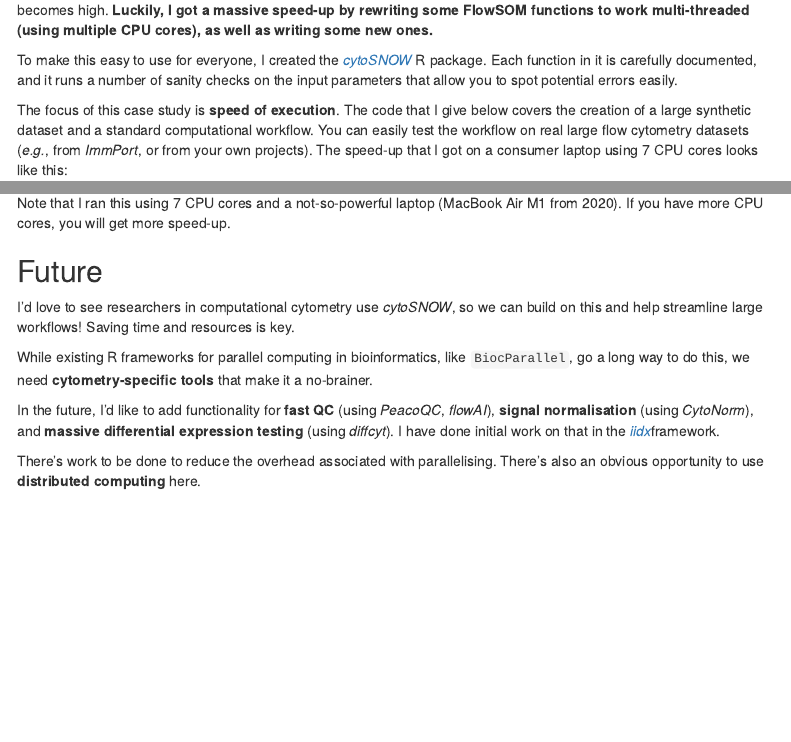
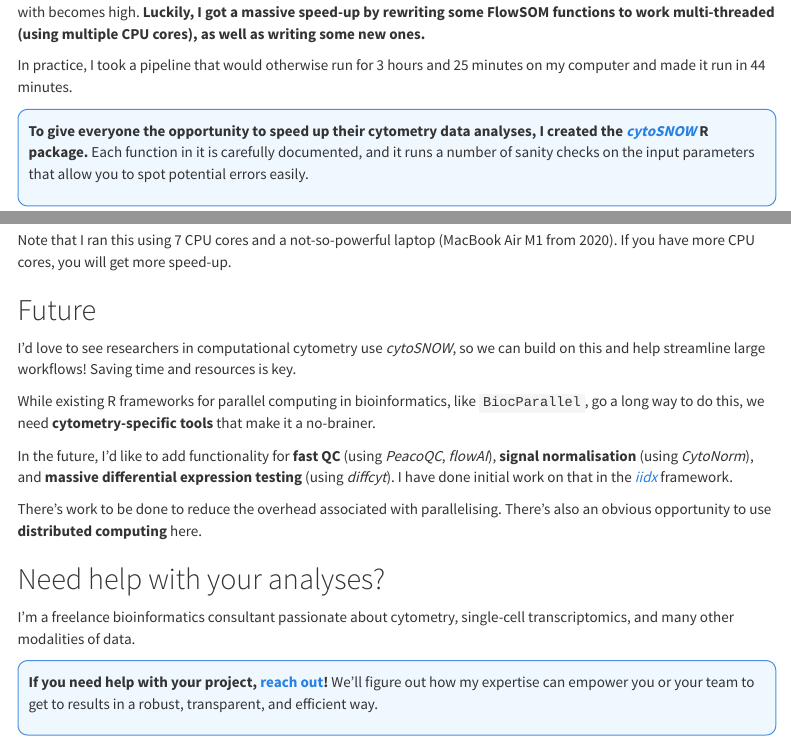
Before and after one commit to davnovak/davnovak.github.io, an R Markdown document (docs/cytoSNOW/vignette.Rmd): the page in a window 1100 px wide, from 600 px down before the commit and from 680 px down after it, so that both start at the same text, and a second part further down, joined at a grey line. Rendered offline with R 4.5, knitr and Pandoc, with nearby package versions; menus at the side of the page are left out.

Commit message:
Better formatting

```diff
--- a/docs/cytoSNOW/vignette.Rmd
+++ b/docs/cytoSNOW/vignette.Rmd
@@ -4,6 +4,7 @@ author: "David Novak"
 date: "2025-07-23"
 output:
   html_document:
+    theme: cosmo
     toc: true
     toc_float: true
 editor_options:
@@ -38,8 +41,11 @@ I identified some of the bottlenecks in computational cytometry workflows (based
 As you can see, a number of steps in the workflow are major bottlenecks once the number of samples you're working with becomes high.
 **Luckily, I got a massive speed-up by rewriting some FlowSOM functions to work multi-threaded (using multiple CPU cores), as well as writing some new ones.**
 
-To make this easy to use for everyone, I created the [*cytoSNOW*](https://github.com/davnovak/cytoSNOW) R package.
-Each function in it is carefully documented, and it runs a number of sanity checks on the input parameters that allow you to spot potential errors easily.
+In practice, I took a pipeline that would otherwise run for 3 hours and 25 minutes on my computer and made it run in 44 minutes.
+
+::: {style="border: 1px solid #4A90E2;      border-radius: 10px;              padding: 10px;                  background-color: #f0f8ff;      color: #333333;                 margin: 10px 0;"}
+**To give everyone the opportunity to speed up their cytometry data analyses, I created the [*cytoSNOW*](https://github.com/davnovak/cytoSNOW) R package.** Each function in it is carefully documented, and it runs a number of sanity checks on the input parameters that allow you to spot potential errors easily.
+:::
 
 The focus of this case study is **speed of execution**.
 The code that I give below covers the creation of a large synthetic dataset and a standard computational workflow.
@@ -406,7 +412,15 @@ Saving time and resources is key.
 While existing R frameworks for parallel computing in bioinformatics, like `BiocParallel`, go a long way to do this, we need **cytometry-specific tools** that make it a no-brainer.
 
 In the future, I'd like to add functionality for **fast QC** (using *PeacoQC*, *flowAI*), **signal normalisation** (using *CytoNorm*), and **massive differential expression testing** (using *diffcyt*).
-I have done initial work on that in the [*iidx*](https://github.com/saeyslab/iidx)framework.
+I have done initial work on that in the [*iidx*](https://github.com/saeyslab/iidx) framework.
 
 There's work to be done to reduce the overhead associated with parallelising.
 There's also an obvious opportunity to use **distributed computing** here.
+
+## Need help with your analyses?
+
+I'm a freelance bioinformatics consultant passionate about cytometry, single-cell transcriptomics, and many other modalities of data.
+
+::: {style="border: 1px solid #4A90E2;      border-radius: 10px;              padding: 10px;                  background-color: #f0f8ff;      color: #333333;                 margin: 10px 0;"}
+**If you need help with your project, [reach out](https://davnovak.github.io/)!** We'll figure out how my expertise can empower you or your team to get to results in a robust, transparent, and efficient way.
+:::
```
Also changed, not shown: docs/cytoSNOW/vignette.Rmd (4 more changed lines), 1 other file.
